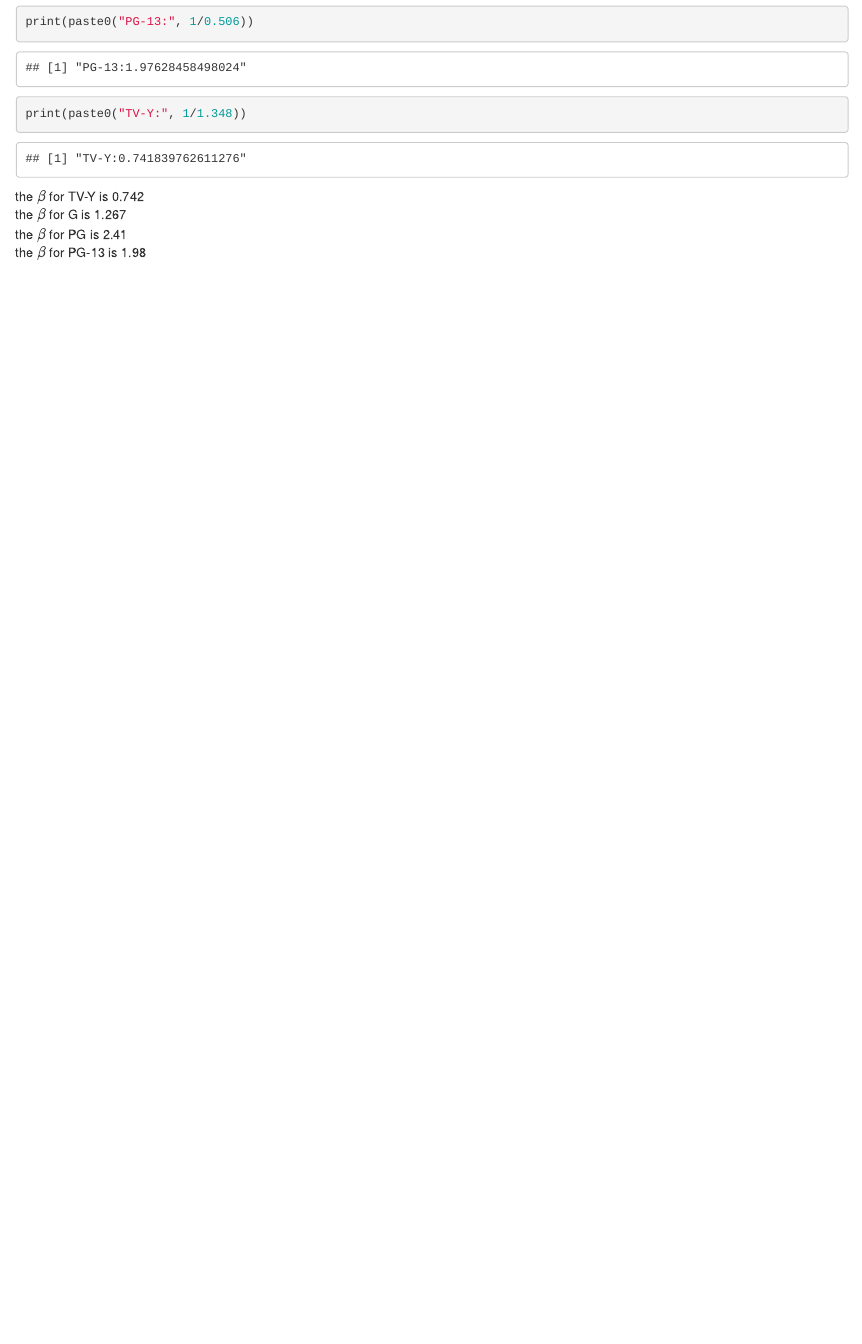
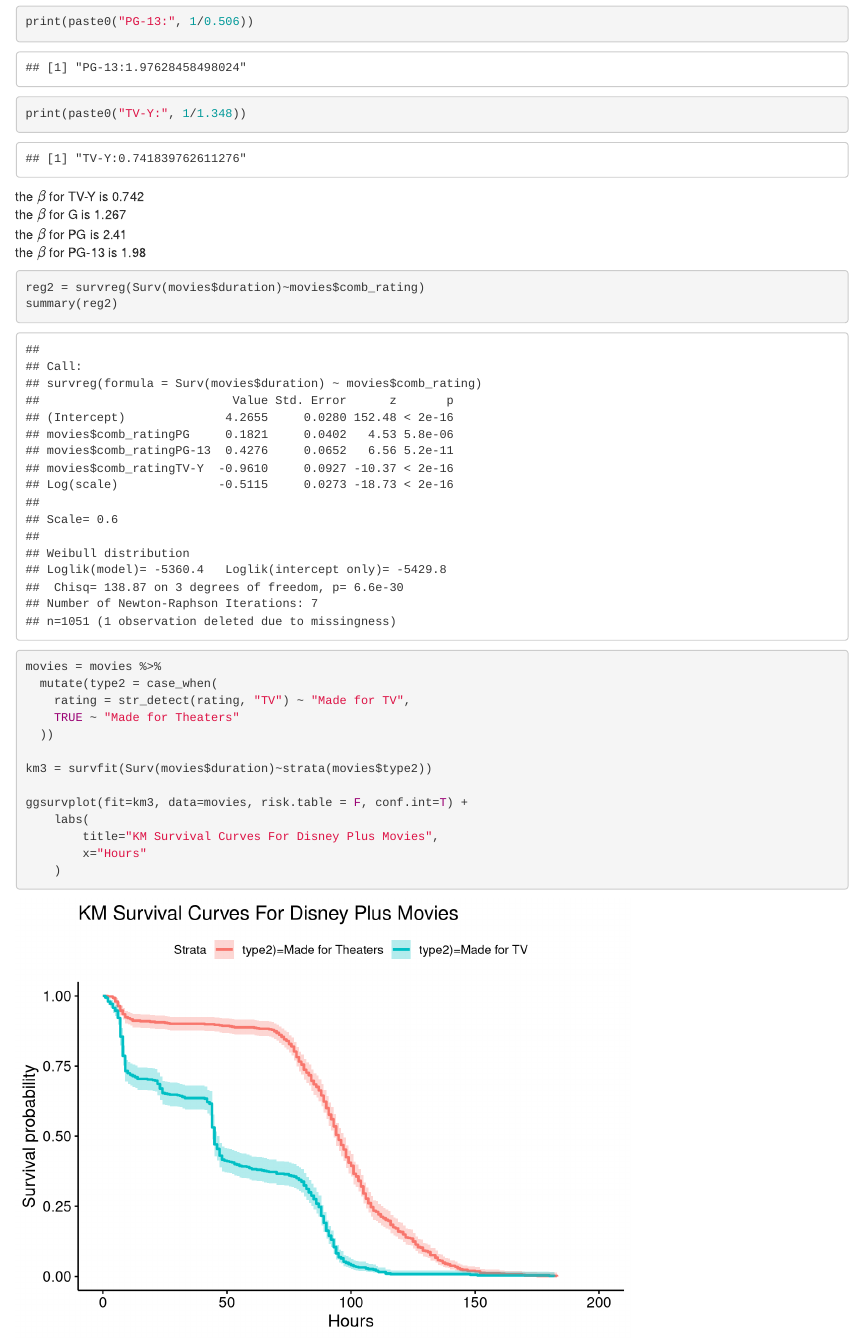
Before and after one commit to willavanliew/Disney-Analysis, an R Markdown document (DisneyAnalysis.Rmd): the page in a window 1100 px wide, from 3170 px down. Rendered offline with R 4.5, knitr and Pandoc, with nearby package versions.

Commit message:
Added Curve for made for tv vs made for theaters

````diff
--- a/DisneyAnalysis.Rmd
+++ b/DisneyAnalysis.Rmd
@@ -64,3 +64,23 @@ the $\beta$ for TV-Y is 0.742 <br / >
 the $\beta$ for G is 1.267 <br / >
 the $\beta$ for PG is 2.41 <br / >
 the $\beta$ for PG-13 is 1.98
+
+```{r}
+reg2 = survreg(Surv(movies$duration)~movies$comb_rating)
+summary(reg2)
+```
+```{r}
+movies = movies %>%
+  mutate(type2 = case_when(
+    rating = str_detect(rating, "TV") ~ "Made for TV",
+    TRUE ~ "Made for Theaters"
+  ))
+
+km3 = survfit(Surv(movies$duration)~strata(movies$type2))
+
+ggsurvplot(fit=km3, data=movies, risk.table = F, conf.int=T) +
+    labs(
+        title="KM Survival Curves For Disney Plus Movies",
+        x="Hours"
+    )
+```
````
